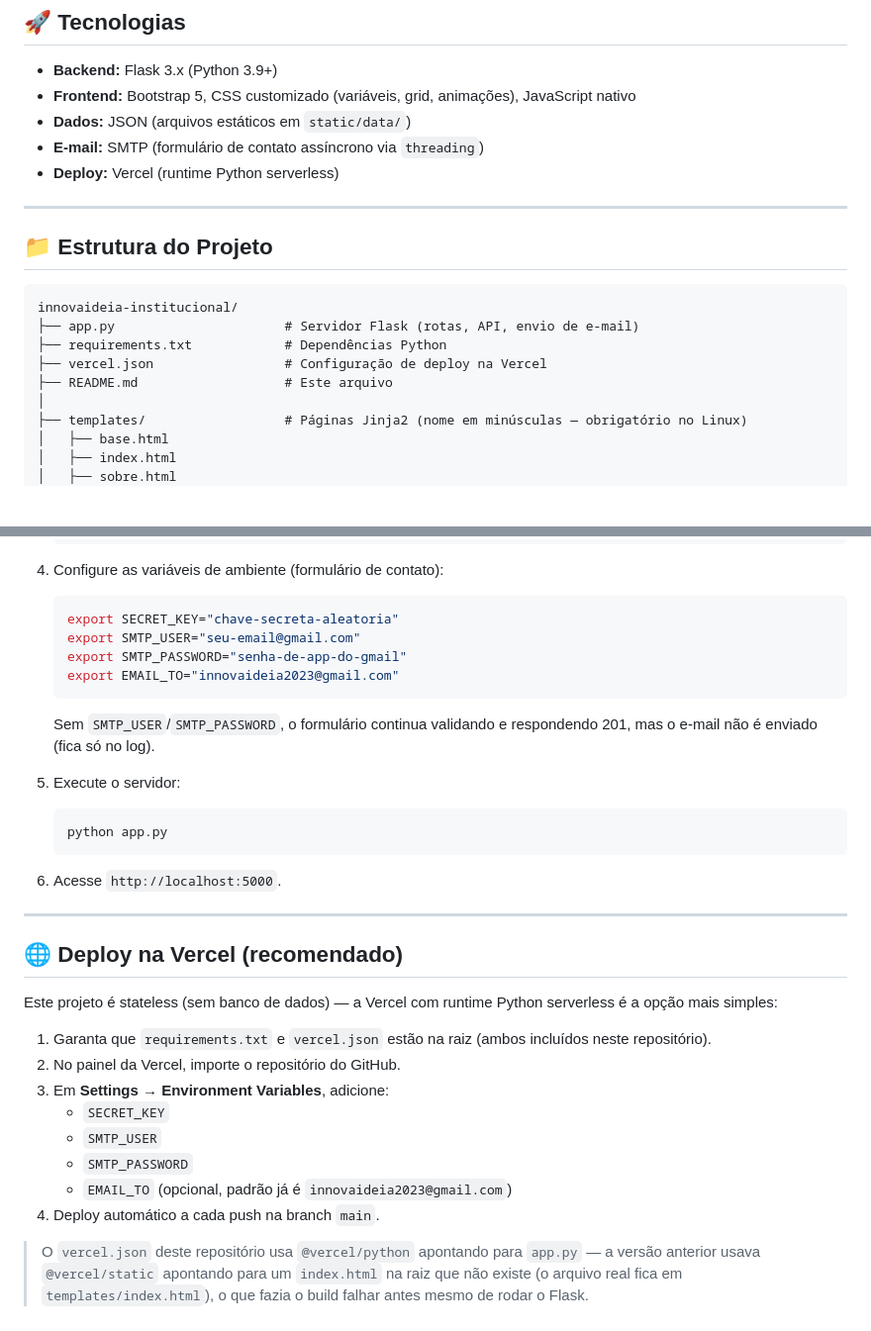
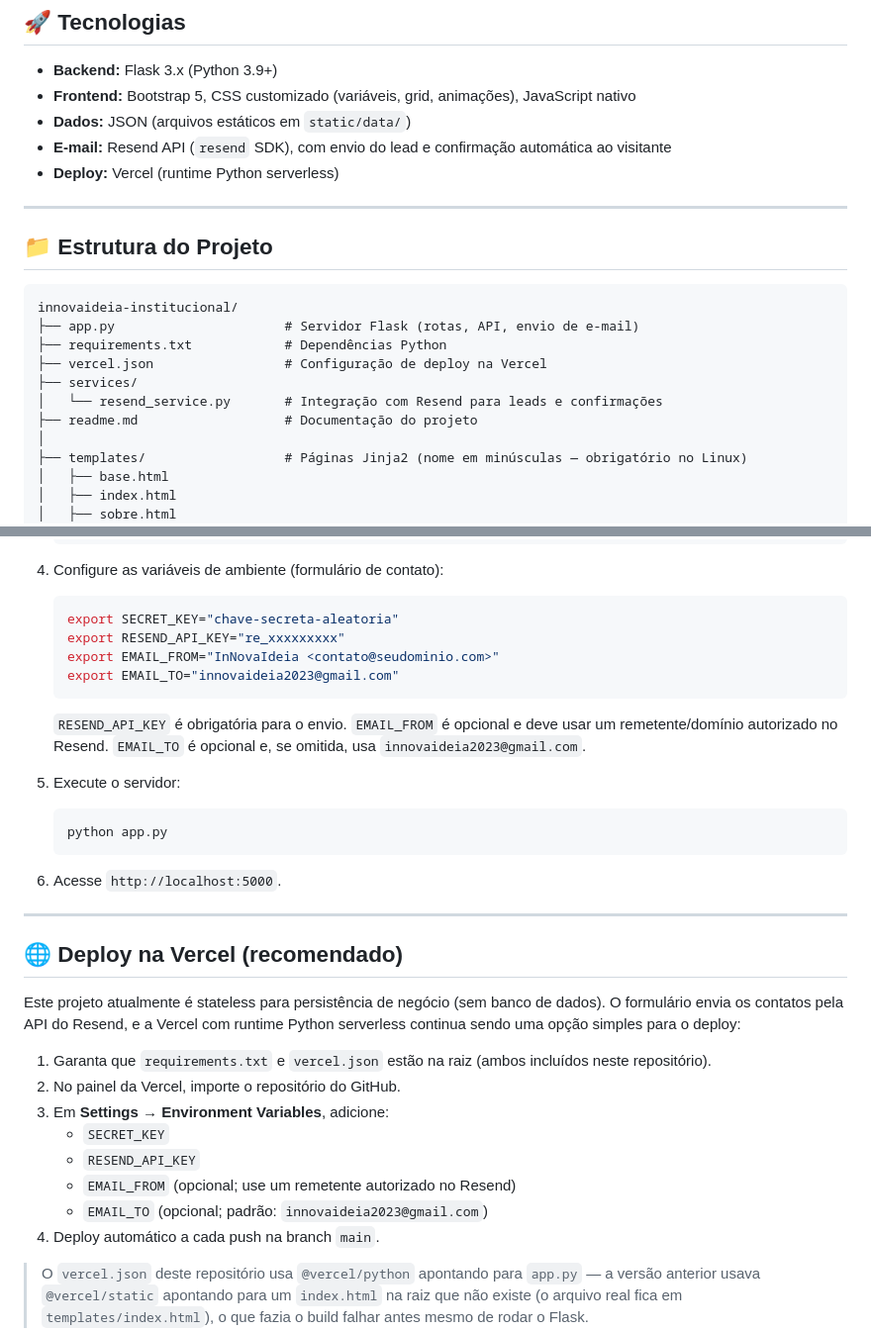
Before and after one commit to Foxactive1/Innovaideia-institucional, a Markdown page: readme.md, 2 parts joined by grey strips. Shown at 99% size. Drawn GitHub-style; blank space fills up the shorter version.

Commit message:
docs: atualizar README para integração Resend

````diff
--- a/readme.md
+++ b/readme.md
@@ -9,7 +9,7 @@ Site institucional da **InNovaIdeia Assessoria em Tecnologia**, desenvolvido com
 - **Backend:** Flask 3.x (Python 3.9+)
 - **Frontend:** Bootstrap 5, CSS customizado (variáveis, grid, animações), JavaScript nativo
 - **Dados:** JSON (arquivos estáticos em `static/data/`)
-- **E-mail:** SMTP (formulário de contato assíncrono via `threading`)
+- **E-mail:** Resend API (`resend` SDK), com envio do lead e confirmação automática ao visitante
 - **Deploy:** Vercel (runtime Python serverless)
 
 ---
@@ -21,7 +21,9 @@ innovaideia-institucional/
 ├── app.py                      # Servidor Flask (rotas, API, envio de e-mail)
 ├── requirements.txt            # Dependências Python
 ├── vercel.json                 # Configuração de deploy na Vercel
-├── README.md                   # Este arquivo
+├── services/
+│   └── resend_service.py       # Integração com Resend para leads e confirmações
+├── readme.md                   # Documentação do projeto
 │
 ├── templates/                  # Páginas Jinja2 (nome em minúsculas — obrigatório no Linux)
 │   ├── base.html
@@ -103,11 +105,11 @@ innovaideia-institucional/
 4. Configure as variáveis de ambiente (formulário de contato):
    ```bash
    export SECRET_KEY="chave-secreta-aleatoria"
-   export SMTP_USER="seu-email@gmail.com"
-   export SMTP_PASSWORD="senha-de-app-do-gmail"
+   export RESEND_API_KEY="re_xxxxxxxxx"
+   export EMAIL_FROM="InNovaIdeia <contato@seudominio.com>"
    export EMAIL_TO="innovaideia2023@gmail.com"
    ```
-   Sem `SMTP_USER`/`SMTP_PASSWORD`, o formulário continua validando e respondendo 201, mas o e-mail não é enviado (fica só no log).
+   `RESEND_API_KEY` é obrigatória para o envio. `EMAIL_FROM` é opcional e deve usar um remetente/domínio autorizado no Resend. `EMAIL_TO` é opcional e, se omitida, usa `innovaideia2023@gmail.com`.
 
 5. Execute o servidor:
    ```bash
@@ -120,15 +122,15 @@ innovaideia-institucional/
 
 ## 🌐 Deploy na Vercel (recomendado)
 
-Este projeto é stateless (sem banco de dados) — a Vercel com runtime Python serverless é a opção mais simples:
+Este projeto atualmente é stateless para persistência de negócio (sem banco de dados). O formulário envia os contatos pela API do Resend, e a Vercel com runtime Python serverless continua sendo uma opção simples para o deploy:
 
 1. Garanta que `requirements.txt` e `vercel.json` estão na raiz (ambos incluídos neste repositório).
 2. No painel da Vercel, importe o repositório do GitHub.
 3. Em **Settings → Environment Variables**, adicione:
    - `SECRET_KEY`
-   - `SMTP_USER`
-   - `SMTP_PASSWORD`
-   - `EMAIL_TO` (opcional, padrão já é `innovaideia2023@gmail.com`)
+   - `RESEND_API_KEY`
+   - `EMAIL_FROM` (opcional; use um remetente autorizado no Resend)
+   - `EMAIL_TO` (opcional; padrão: `innovaideia2023@gmail.com`)
 4. Deploy automático a cada push na branch `main`.
 
 > O `vercel.json` deste repositório usa `@vercel/python` apontando para `app.py` — a versão anterior usava `@vercel/static` apontando para um `index.html` na raiz que não existe (o arquivo real fica em `templates/index.html`), o que fazia o build falhar antes mesmo de rodar o Flask.
````
